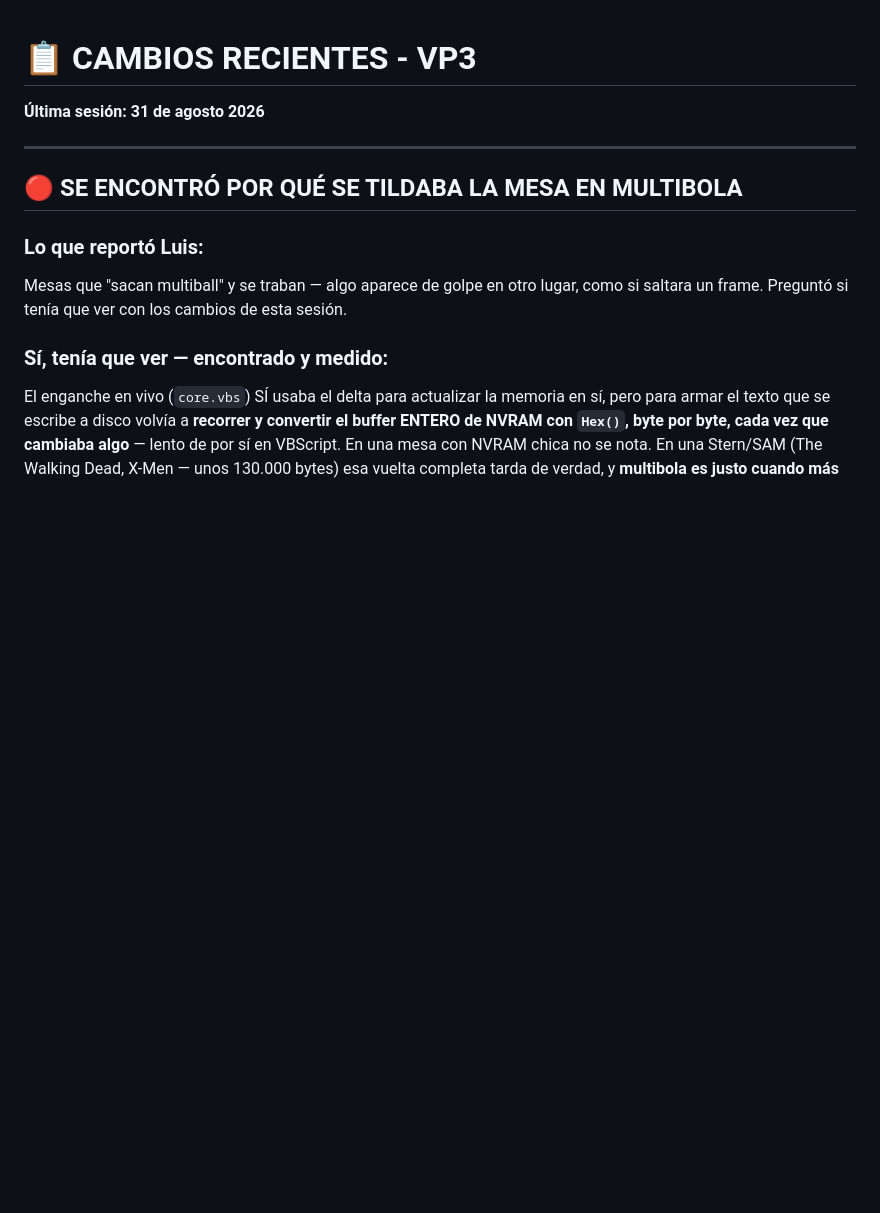
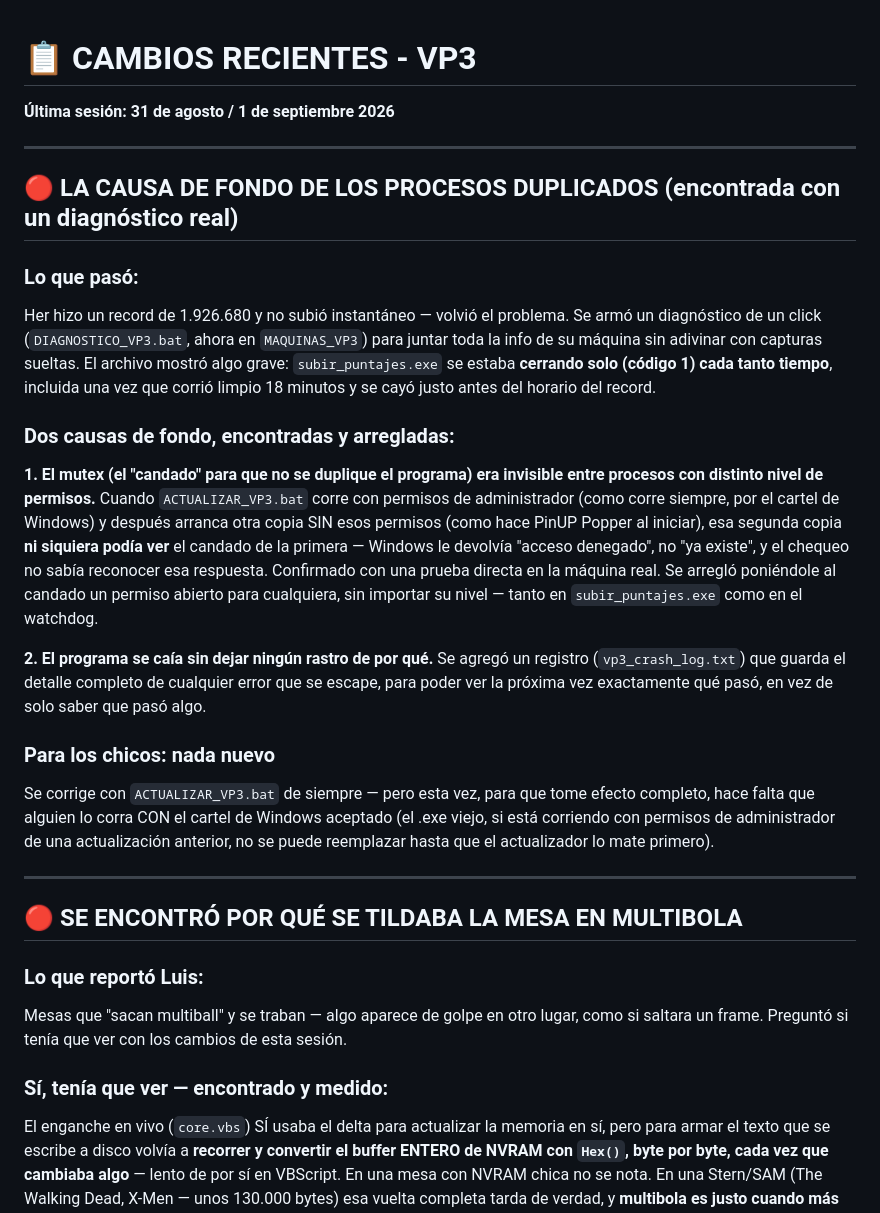
Before and after one commit to lanarito/VP3, a Markdown page: CAMBIOS_RECIENTES.md, the part around the change. Rendered like a GitHub page; blank space fills up the shorter version.

Commit message:
Documenta en CAMBIOS_RECIENTES.md la causa de fondo (mutex entre elevacion) y el registro de crashes
Co-Authored-By: Claude Sonnet 5 <noreply@anthropic.com>

```diff
--- a/CAMBIOS_RECIENTES.md
+++ b/CAMBIOS_RECIENTES.md
@@ -1,6 +1,44 @@
 # 📋 CAMBIOS RECIENTES - VP3
 
-**Última sesión: 31 de agosto 2026**
+**Última sesión: 31 de agosto / 1 de septiembre 2026**
+
+---
+
+## 🔴 LA CAUSA DE FONDO DE LOS PROCESOS DUPLICADOS (encontrada con un diagnóstico real)
+
+### Lo que pasó:
+Her hizo un record de 1.926.680 y no subió instantáneo — volvió el
+problema. Se armó un diagnóstico de un click (`DIAGNOSTICO_VP3.bat`,
+ahora en `MAQUINAS_VP3`) para juntar toda la info de su máquina sin
+adivinar con capturas sueltas. El archivo mostró algo grave:
+`subir_puntajes.exe` se estaba **cerrando solo (código 1) cada tanto
+tiempo**, incluida una vez que corrió limpio 18 minutos y se cayó justo
+antes del horario del record.
+
+### Dos causas de fondo, encontradas y arregladas:
+
+**1. El mutex (el "candado" para que no se duplique el programa) era
+invisible entre procesos con distinto nivel de permisos.** Cuando
+`ACTUALIZAR_VP3.bat` corre con permisos de administrador (como corre
+siempre, por el cartel de Windows) y después arranca otra copia SIN esos
+permisos (como hace PinUP Popper al iniciar), esa segunda copia **ni
+siquiera podía ver** el candado de la primera — Windows le devolvía
+"acceso denegado", no "ya existe", y el chequeo no sabía reconocer esa
+respuesta. Confirmado con una prueba directa en la máquina real. Se
+arregló poniéndole al candado un permiso abierto para cualquiera, sin
+importar su nivel — tanto en `subir_puntajes.exe` como en el watchdog.
+
+**2. El programa se caía sin dejar ningún rastro de por qué.** Se agregó
+un registro (`vp3_crash_log.txt`) que guarda el detalle completo de
+cualquier error que se escape, para poder ver la próxima vez exactamente
+qué pasó, en vez de solo saber que pasó algo.
+
+### Para los chicos: nada nuevo
+Se corrige con `ACTUALIZAR_VP3.bat` de siempre — pero esta vez, para que
+tome efecto completo, hace falta que alguien lo corra CON el cartel de
+Windows aceptado (el .exe viejo, si está corriendo con permisos de
+administrador de una actualización anterior, no se puede reemplazar
+hasta que el actualizador lo mate primero).
 
 ---
 
```
